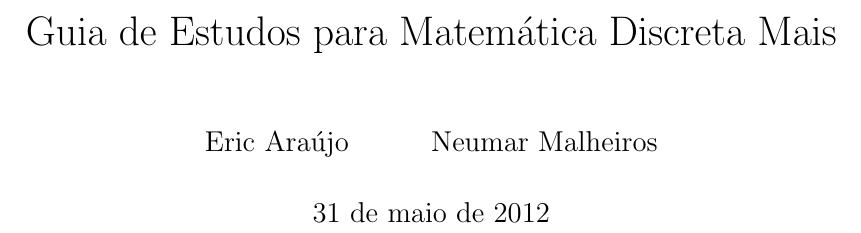
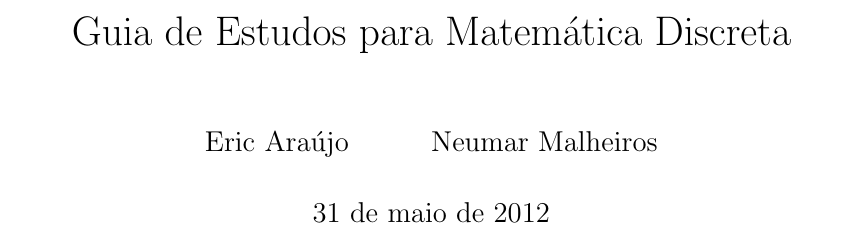
Before and after one commit to neumar/guiaMD, a LaTeX book (guia-MD.tex): part of page 1 of 13, cut so that both start at the same text. Compiled offline with pdfLaTeX.

Commit message:
Update guia-MD.tex

```diff
--- a/guia-MD.tex
+++ b/guia-MD.tex
@@ -14,7 +14,7 @@
 % Capa
 %-------------------------------------------------------------------------------
 \pagestyle{empty}
-\title{Guia de Estudos para Matem\'atica Discreta Mais}
+\title{Guia de Estudos para Matem\'atica Discreta}
 \author{Eric Ara\'ujo \and Neumar Malheiros}
 \maketitle
 
```
